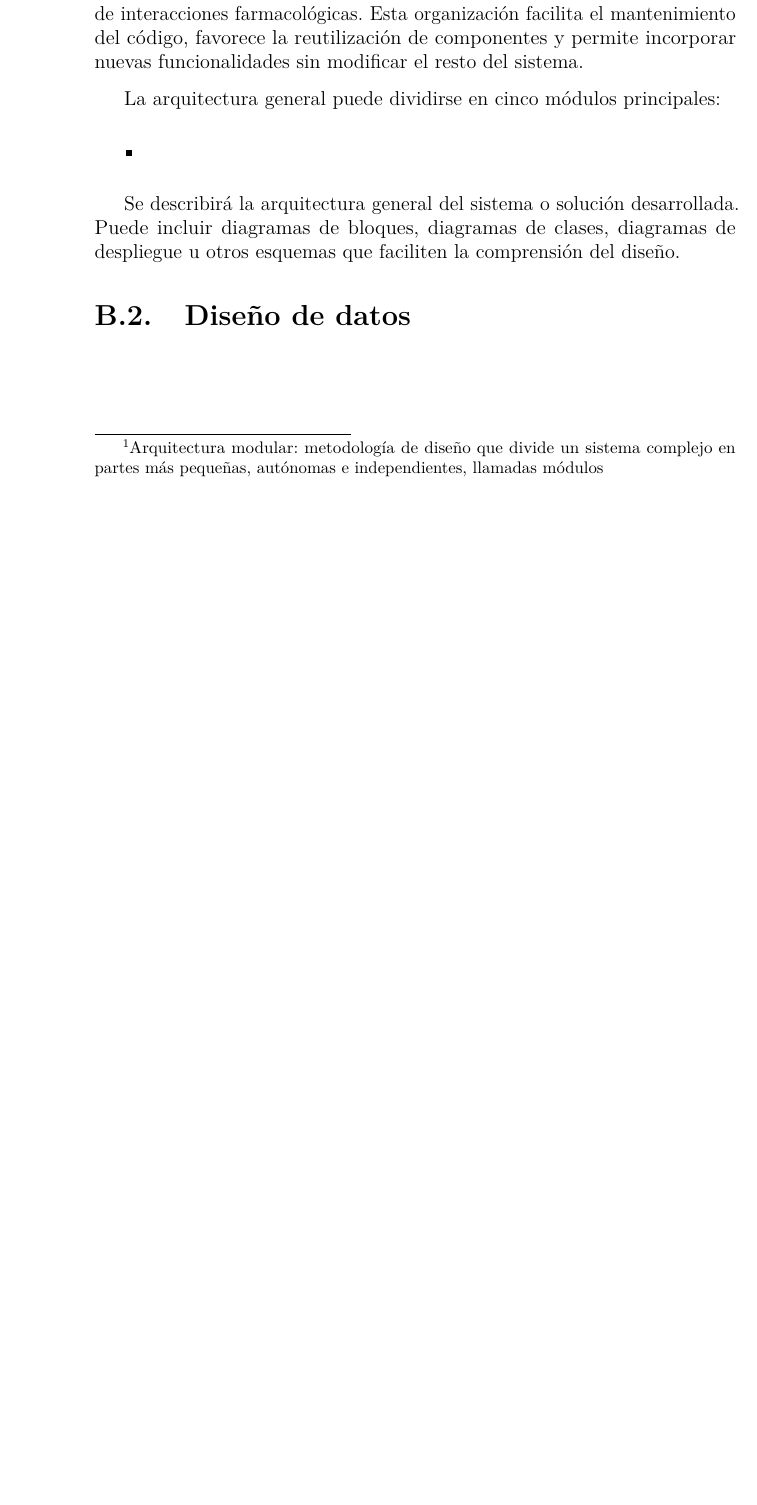
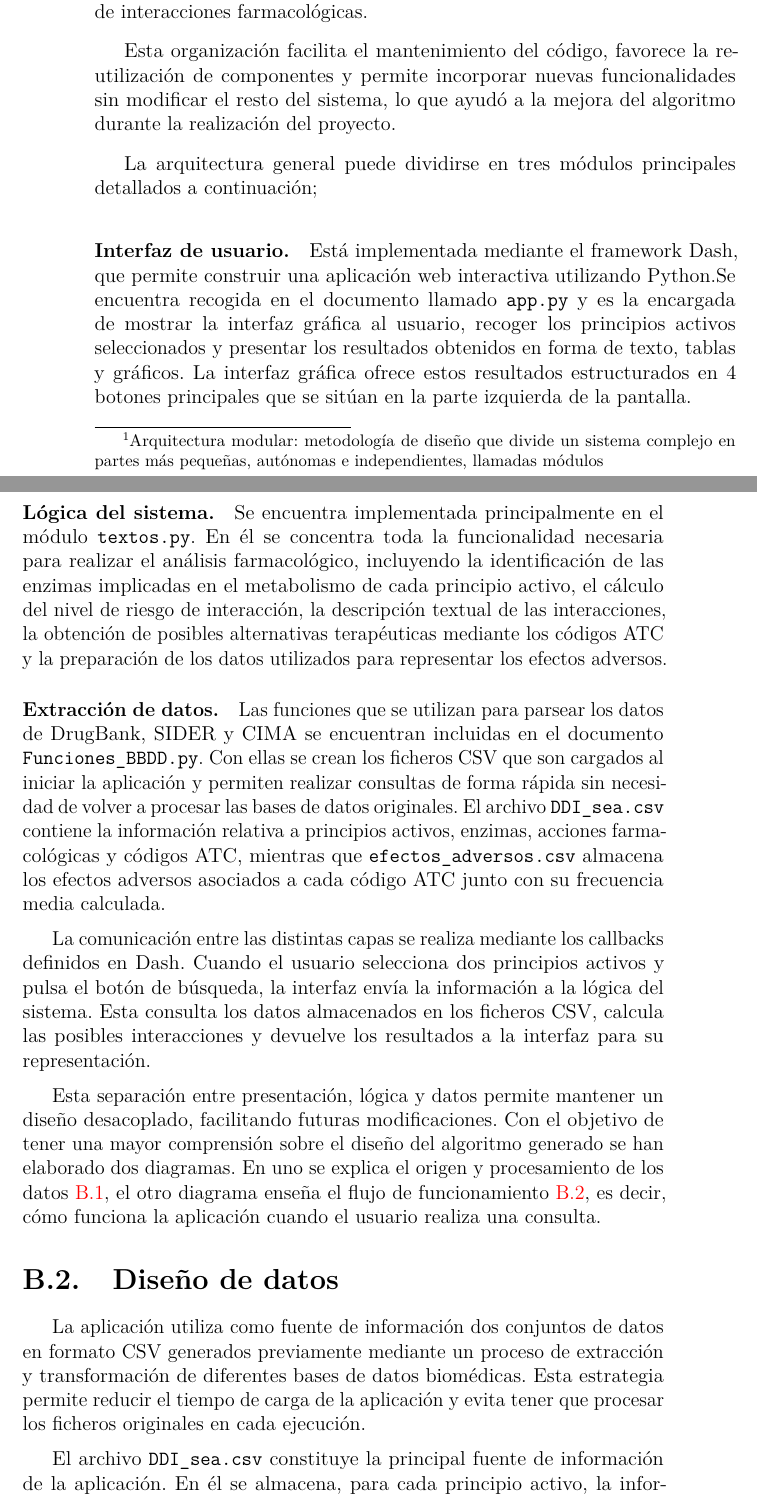
Before and after one commit to CarmenRu/TFG, a LaTeX book (memoria y anexos/anexos.tex, which reads memoria y anexos/tex/B_diseno.tex): part of page 13 of 29 before the commit and two parts of pages 13 and 14 of 31 after it, the two joined at a grey line, cut so that both start at the same text, the shorter picture padded with empty space. Compiled offline with pdfLaTeX.

Commit message:
Anexos B. Diseño

```diff
--- a/memoria y anexos/tex/B_diseno.tex
+++ b/memoria y anexos/tex/B_diseno.tex
@@ -1,13 +1,31 @@
 \apendice{Manual de especificación de diseño}
 
 \section{Diseño arquitectónico}
-Se trata de un proyecto centrado en el desarrollo de una herramienta software que sigue una arquitectura modular \footnote{Arquitectura modular: metodología de diseño que divide un sistema complejo en partes más pequeñas, autónomas e independientes, llamadas módulos}, en la que cada uno de los componentes desempeña una función específica dentro del proceso de análisis de interacciones farmacológicas.
-Esta organización facilita el mantenimiento del código, favorece la reutilización de componentes y permite incorporar nuevas funcionalidades sin modificar el resto del sistema.
+Se trata de un proyecto centrado en el desarrollo de una herramienta software que sigue una arquitectura modular \footnote{Arquitectura modular: metodología de diseño que divide un sistema complejo en partes más pequeñas, autónomas e independientes, llamadas módulos},
+en la que cada uno de los componentes desempeña una función específica dentro del proceso de análisis de interacciones farmacológicas.
 
-La arquitectura general puede dividirse en cinco módulos principales:
-\begin{itemize}
-    \item \textbf{}
-\end{itemize}
+Esta organización facilita el mantenimiento del código, favorece la reutilización de componentes y permite incorporar nuevas funcionalidades sin modificar el resto del sistema, lo que ayudó a la mejora del algoritmo durante la realización del proyecto.
 
-Se describirá la arquitectura general del sistema o solución desarrollada. Puede incluir diagramas de bloques, diagramas de clases, diagramas de despliegue u otros esquemas que faciliten la comprensión del diseño.
+La arquitectura general puede dividirse en tres módulos principales detallados a continuación;
+\paragraph{Interfaz de usuario.}Está implementada mediante el framework Dash, que permite construir una aplicación web interactiva utilizando
+Python.Se encuentra recogida en el documento llamado \texttt{app.py} y es la encargada de mostrar la interfaz gráfica al usuario, recoger
+los principios activos seleccionados y presentar los resultados obtenidos en forma de texto, tablas y gráficos.
+La interfaz gráfica ofrece estos resultados estructurados en 4 botones principales que se sitúan en la parte izquierda de la pantalla.
+\paragraph{Lógica del sistema.}Se encuentra implementada principalmente en el módulo \texttt{textos.py}.
+En él se concentra toda la funcionalidad necesaria para realizar el análisis farmacológico, incluyendo la identificación de las enzimas
+implicadas en el metabolismo de cada principio activo, el cálculo del nivel de riesgo de interacción, la descripción textual de las
+interacciones, la obtención de posibles alternativas terapéuticas mediante los códigos ATC y la preparación de los datos utilizados
+para representar los efectos adversos.
+\paragraph{Extracción de datos.}Las funciones que se utilizan para parsear los datos de DrugBank, SIDER y CIMA se encuentran incluidas en el documento \texttt{Funciones\_BBDD.py}.
+Con ellas se crean los ficheros CSV que son cargados al iniciar la aplicación y permiten realizar consultas de forma rápida sin necesidad de volver a
+procesar las bases de datos originales. El archivo \texttt{DDI\_sea.csv} contiene la información relativa a principios activos, enzimas,
+acciones farmacológicas y códigos ATC, mientras que \texttt{efectos\_adversos.csv} almacena los efectos adversos asociados a cada código ATC
+junto con su frecuencia media calculada.
 
+La comunicación entre las distintas capas se realiza mediante los callbacks definidos en Dash. Cuando el usuario selecciona dos principios
+activos y pulsa el botón de búsqueda, la interfaz envía la información a la lógica del sistema. Esta consulta los datos almacenados en los
+ficheros CSV, calcula las posibles interacciones y devuelve los resultados a la interfaz para su representación.
+
+Esta separación entre presentación, lógica y datos permite mantener un diseño desacoplado, facilitando futuras modificaciones.
+Con el objetivo de tener una mayor comprensión sobre el diseño del algoritmo generado se han elaborado dos diagramas. En uno se
+explica el origen y procesamiento de los datos \ref{fig:general}, el otro diagrama enseña el flujo de funcionamiento \ref{fig:secuencial}, es decir, cómo funciona la aplicación cuando el usuario realiza una consulta.
@@ -14,2 +44,11 @@ Se describirá la arquitectura general del sistema o solución desarrollada. Pue
+    \label{fig:secuencial}
+\end{figure}
 
 \section{Diseño de datos}
+La aplicación utiliza como fuente de información dos conjuntos de datos en formato CSV generados previamente
+mediante un proceso de extracción y transformación de diferentes bases de datos biomédicas. Esta estrategia
+permite reducir el tiempo de carga de la aplicación y evita tener que procesar los ficheros originales en cada
+ejecución.
+
+El archivo \texttt{DDI\_sea.csv} constituye la principal fuente de información de la aplicación. En él se almacena,
+para cada principio activo, la información necesaria para evaluar posibles interacciones farmacológicas.
```
Also changed, not shown: memoria y anexos/anexos.pdf, memoria y anexos/img/Diagrama general.png (added), memoria y anexos/img/Diagrama secuencia.png (added), memoria y anexos/tex/B_diseno.tex (27 more changed lines).
